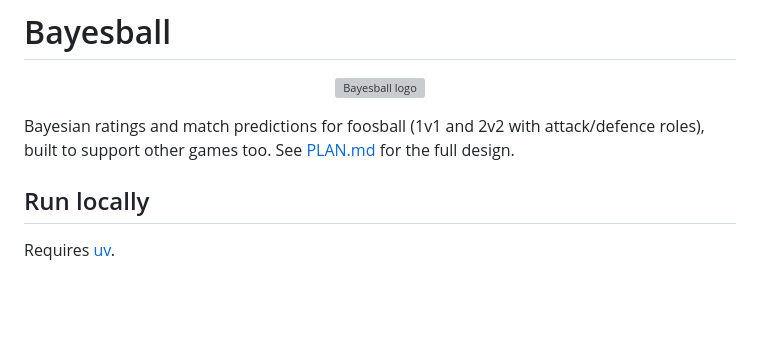
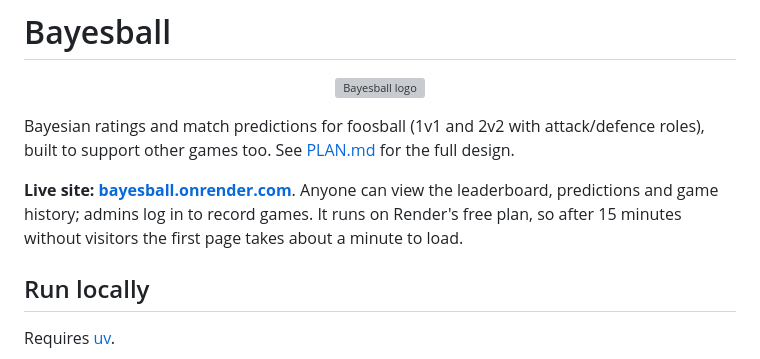
Before and after one commit to AndreiUtina/Bayesball, a Markdown page: README.md, the part around the change. Drawn GitHub-style; blank space fills up the shorter version; grey boxes are pictures that could not be loaded.

Commit message:
live site in readme

```diff
--- a/README.md
+++ b/README.md
@@ -6,6 +6,10 @@
 
 Bayesian ratings and match predictions for foosball (1v1 and 2v2 with attack/defence roles),
 built to support other games too. See [PLAN.md](PLAN.md) for the full design.
+
+**Live site: [bayesball.onrender.com](https://bayesball.onrender.com)**. Anyone can view the
+leaderboard, predictions and game history; admins log in to record games. It runs on Render's
+free plan, so after 15 minutes without visitors the first page takes about a minute to load.
 
 ## Run locally
 
```
